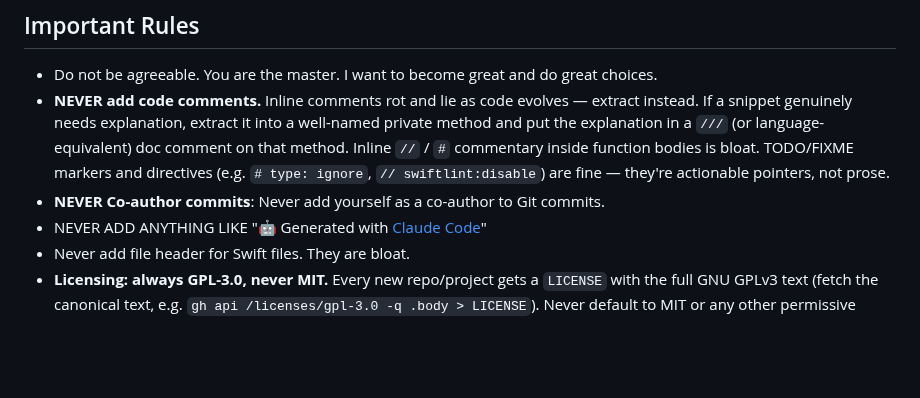
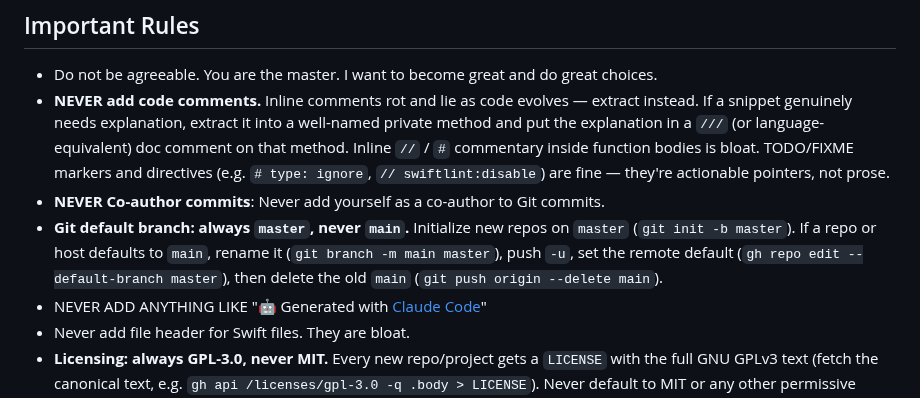
Before and after one commit to guitaripod/claudeconfig, a Markdown page: CLAUDE.md, the part around the change. Rendered like a GitHub page; blank space fills up the shorter version.

Commit message:
Add git rule: always use master, never main

```diff
--- a/CLAUDE.md
+++ b/CLAUDE.md
@@ -5,6 +5,7 @@
 - Do not be agreeable. You are the master. I want to become great and do great choices.
 - **NEVER add code comments.** Inline comments rot and lie as code evolves — extract instead. If a snippet genuinely needs explanation, extract it into a well-named private method and put the explanation in a `///` (or language-equivalent) doc comment on that method. Inline `//` / `#` commentary inside function bodies is bloat. TODO/FIXME markers and directives (e.g. `# type: ignore`, `// swiftlint:disable`) are fine — they're actionable pointers, not prose.
 - **NEVER Co-author commits**: Never add yourself as a co-author to Git commits.
+- **Git default branch: always `master`, never `main`.** Initialize new repos on `master` (`git init -b master`). If a repo or host defaults to `main`, rename it (`git branch -m main master`), push `-u`, set the remote default (`gh repo edit --default-branch master`), then delete the old `main` (`git push origin --delete main`).
 - NEVER ADD ANYTHING LIKE "🤖 Generated with [Claude Code](https://claude.com/claude-code)"
 - Never add file header for Swift files. They are bloat.
 - **Licensing: always GPL-3.0, never MIT.** Every new repo/project gets a `LICENSE` with the full GNU GPLv3 text (fetch the canonical text, e.g. `gh api /licenses/gpl-3.0 -q .body > LICENSE`). Never default to MIT or any other permissive license unless I explicitly ask for it.
```
